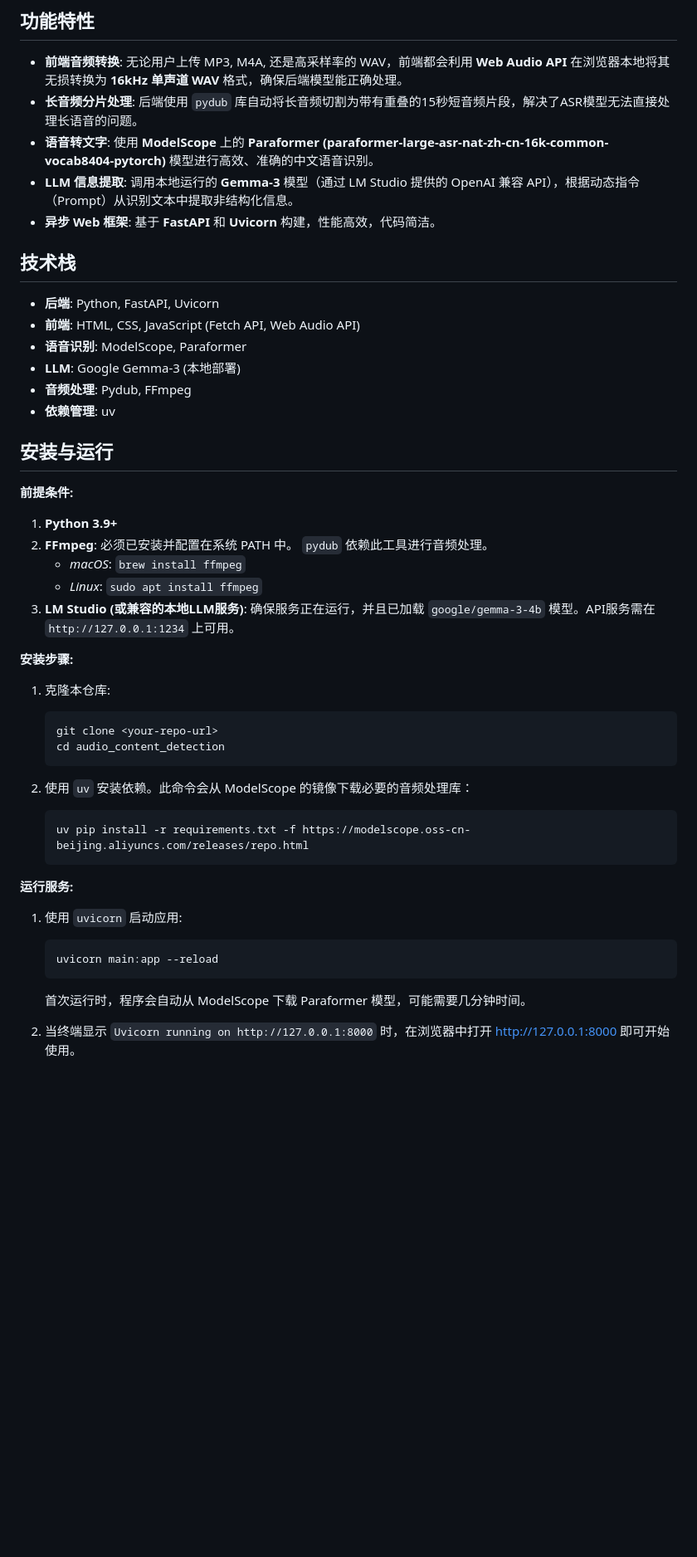
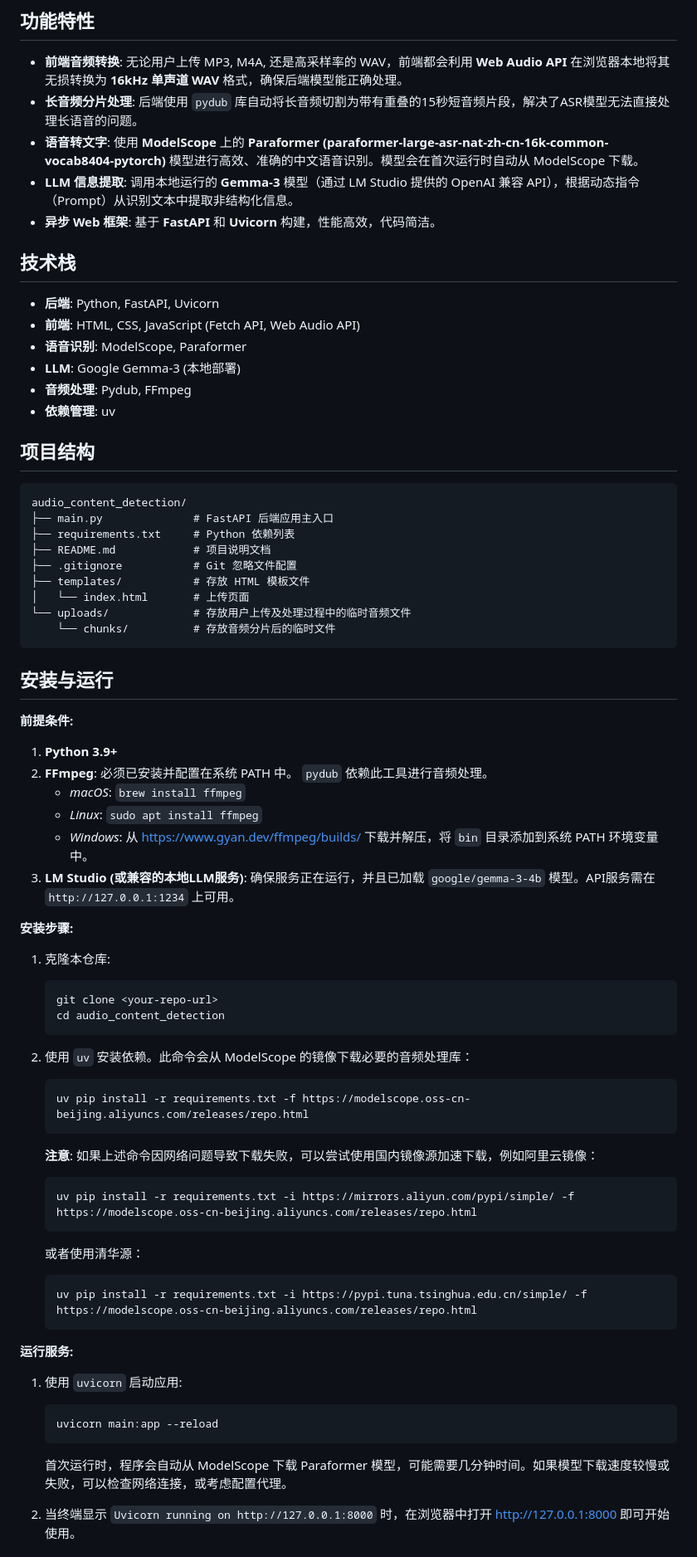
Before and after one commit to guohongbin-git/audio, a Markdown page: audio_content_detection/README.md, the part around one of its changes. Shown at 83% size. GitHub-like rendering; blank space fills up the shorter version.

Commit message:
docs: 更新 README.md，增加依赖安装和模型说明
Co-authored-by: Qwen-Coder <qwen-coder@alibabacloud.com>

````diff
--- a/audio_content_detection/README.md
+++ b/audio_content_detection/README.md
@@ -11,7 +10,7 @@
 
 - **前端音频转换**: 无论用户上传 MP3, M4A, 还是高采样率的 WAV，前端都会利用 **Web Audio API** 在浏览器本地将其无损转换为 **16kHz 单声道 WAV** 格式，确保后端模型能正确处理。
 - **长音频分片处理**: 后端使用 `pydub` 库自动将长音频切割为带有重叠的15秒短音频片段，解决了ASR模型无法直接处理长语音的问题。
-- **语音转文字**: 使用 **ModelScope** 上的 **Paraformer (paraformer-large-asr-nat-zh-cn-16k-common-vocab8404-pytorch)** 模型进行高效、准确的中文语音识别。
+- **语音转文字**: 使用 **ModelScope** 上的 **Paraformer (paraformer-large-asr-nat-zh-cn-16k-common-vocab8404-pytorch)** 模型进行高效、准确的中文语音识别。模型会在首次运行时自动从 ModelScope 下载。
 - **LLM 信息提取**: 调用本地运行的 **Gemma-3** 模型（通过 LM Studio 提供的 OpenAI 兼容 API），根据动态指令（Prompt）从识别文本中提取非结构化信息。
 - **异步 Web 框架**: 基于 **FastAPI** 和 **Uvicorn** 构建，性能高效，代码简洁。
 
@@ -24,6 +23,20 @@
 - **音频处理**: Pydub, FFmpeg
 - **依赖管理**: uv
 
+## 项目结构
+
+```
+audio_content_detection/
+├── main.py              # FastAPI 后端应用主入口
+├── requirements.txt     # Python 依赖列表
+├── README.md            # 项目说明文档
+├── .gitignore           # Git 忽略文件配置
+├── templates/           # 存放 HTML 模板文件
+│   └── index.html       # 上传页面
+└── uploads/             # 存放用户上传及处理过程中的临时音频文件
+    └── chunks/          # 存放音频分片后的临时文件
+```
+
 ## 安装与运行
 
 **前提条件:**
@@ -32,6 +45,7 @@
 2.  **FFmpeg**: 必须已安装并配置在系统 PATH 中。 `pydub` 依赖此工具进行音频处理。
     -   *macOS*: `brew install ffmpeg`
     -   *Linux*: `sudo apt install ffmpeg`
+    -   *Windows*: 从 [https://www.gyan.dev/ffmpeg/builds/](https://www.gyan.dev/ffmpeg/builds/) 下载并解压，将 `bin` 目录添加到系统 PATH 环境变量中。
 3.  **LM Studio (或兼容的本地LLM服务)**: 确保服务正在运行，并且已加载 `google/gemma-3-4b` 模型。API服务需在 `http://127.0.0.1:1234` 上可用。
 
 **安装步骤:**
@@ -46,6 +60,14 @@
     ```bash
     uv pip install -r requirements.txt -f https://modelscope.oss-cn-beijing.aliyuncs.com/releases/repo.html
     ```
+    **注意**: 如果上述命令因网络问题导致下载失败，可以尝试使用国内镜像源加速下载，例如阿里云镜像：
+    ```bash
+    uv pip install -r requirements.txt -i https://mirrors.aliyun.com/pypi/simple/ -f https://modelscope.oss-cn-beijing.aliyuncs.com/releases/repo.html
+    ```
+    或者使用清华源：
+    ```bash
+    uv pip install -r requirements.txt -i https://pypi.tuna.tsinghua.edu.cn/simple/ -f https://modelscope.oss-cn-beijing.aliyuncs.com/releases/repo.html
+    ```
 
 **运行服务:**
 
@@ -53,6 +75,6 @@
     ```bash
     uvicorn main:app --reload
     ```
-    首次运行时，程序会自动从 ModelScope 下载 Paraformer 模型，可能需要几分钟时间。
+    首次运行时，程序会自动从 ModelScope 下载 Paraformer 模型，可能需要几分钟时间。如果模型下载速度较慢或失败，可以检查网络连接，或考虑配置代理。
 
 2.  当终端显示 `Uvicorn running on http://127.0.0.1:8000` 时，在浏览器中打开 [http://127.0.0.1:8000](http://127.0.0.1:8000) 即可开始使用。
````
Also changed, not shown: other parts of audio_content_detection/README.md (+10 -1 lines).
